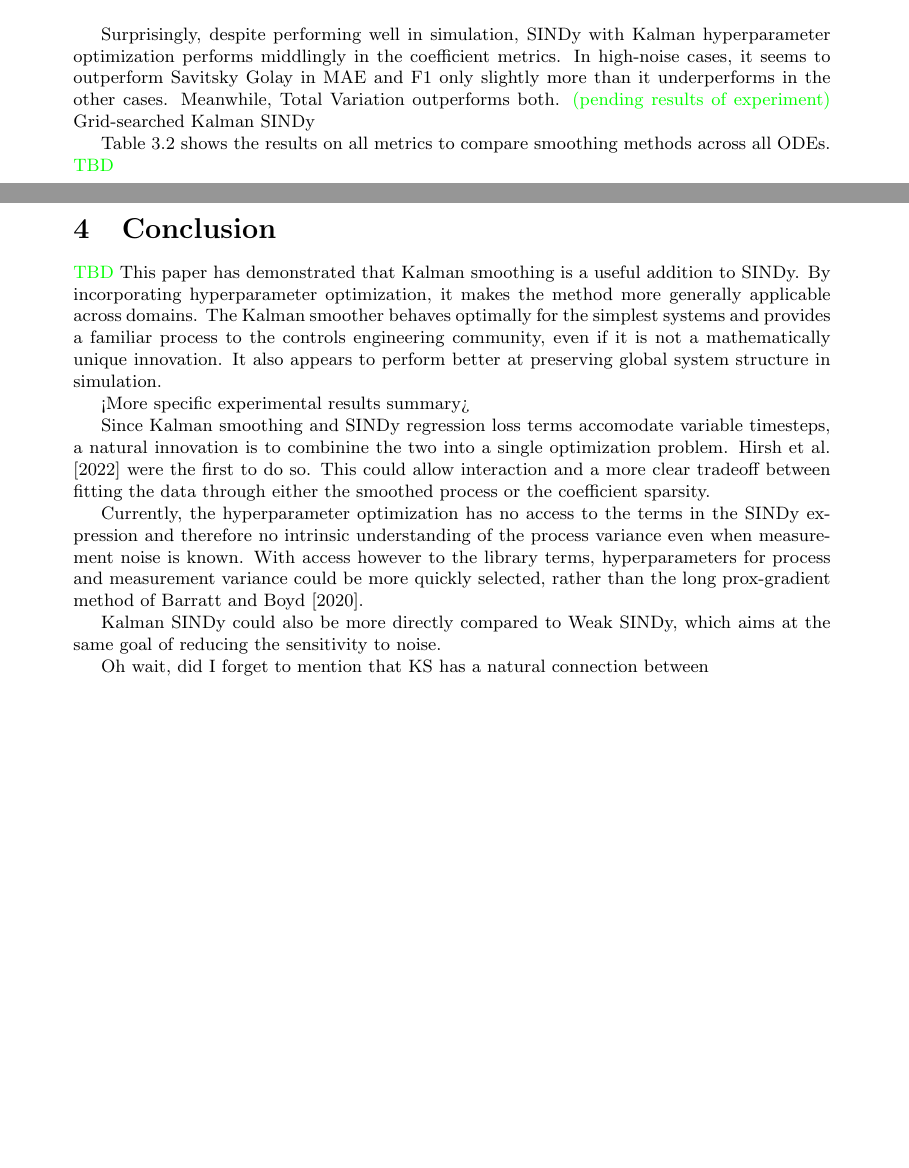
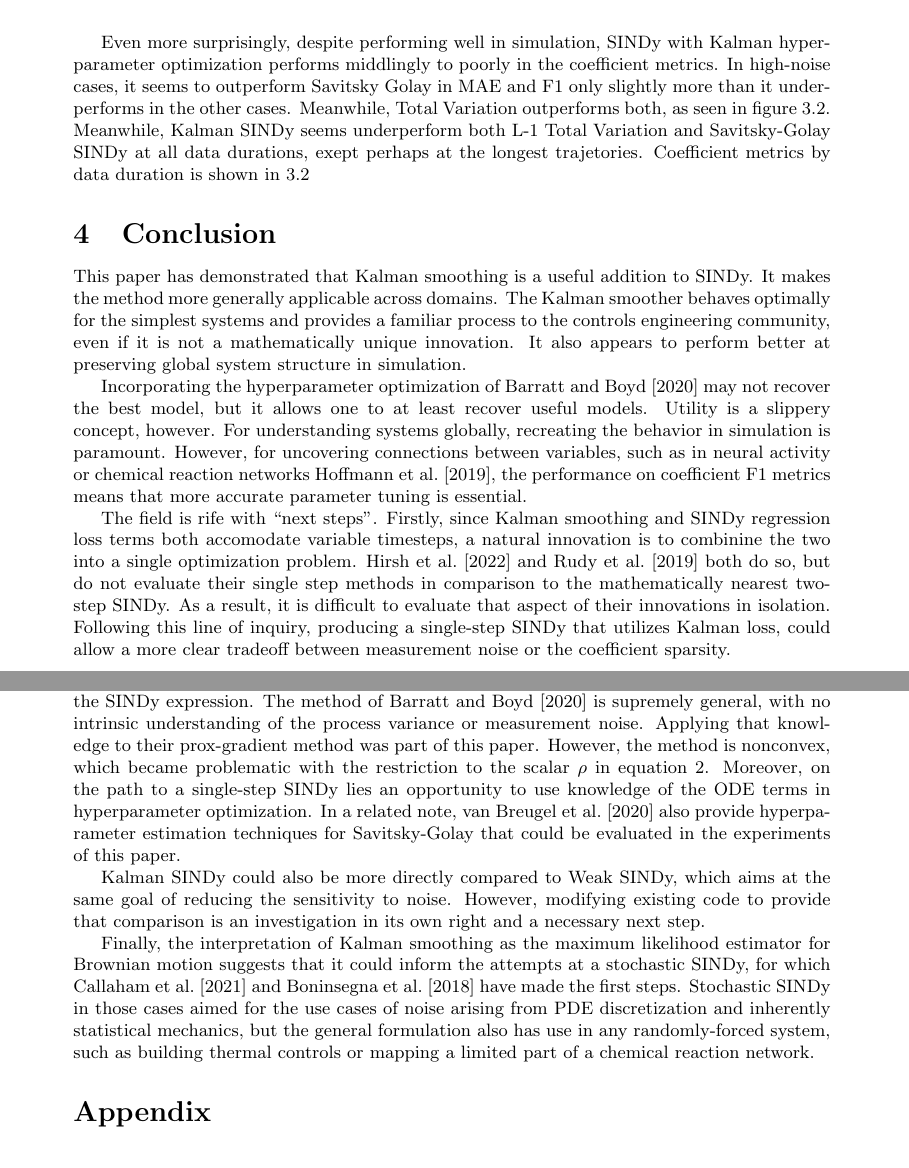
Before and after one commit to Jacob-Stevens-Haas/Kalman-SINDy-Paper, a LaTeX document (main.tex): two parts of pages 8 and 10 of 13 before the commit and two parts of pages 9 and 12 of 15 after it, joined at a grey line, cut so that both start at the same text, the shorter picture padded with empty space. Compiled offline with pdfLaTeX.

Commit message:
(paper)Finished first draft

```diff
--- a/main.tex
+++ b/main.tex
@@ -198,6 +200,2 @@ We find that SINDy with Kalman smoothing recovers the problem structure in appli
 \end{figure}
 
-Surprisingly, despite performing well in simulation, SINDy with Kalman hyperparameter optimization performs middlingly in the coefficient metrics.  In high-noise cases, it seems to outperform Savitsky Golay in MAE and F1 only slightly more than it underperforms in the other cases.  Meanwhile, Total Variation outperforms both. \green{(pending results of experiment)}  Grid-searched Kalman SINDy
-
-
-Table \ref{tab:results} shows the results on all metrics to compare smoothing methods across all ODEs. \green{TBD}
@@ -212,0 +208,3 @@ Table \ref{tab:results} shows the results on all metrics to compare smoothing me
+\end{figure}
+
+Even more surprisingly, despite performing well in simulation, SINDy with Kalman hyperparameter optimization performs middlingly to poorly in the coefficient metrics.  In high-noise cases, it seems to outperform Savitsky Golay in MAE and F1 only slightly more than it underperforms in the other cases.  Meanwhile, Total Variation outperforms both, as seen in figure \ref{fig:noise}. Meanwhile, Kalman SINDy seems underperform both L-1 Total Variation and Savitsky-Golay SINDy at all data durations, exept perhaps at the longest trajetories.  Coefficient metrics by data duration is shown in \ref{fig:time}
@@ -256,16 +225,15 @@ Table \ref{tab:results} shows the results on all metrics to compare smoothing me
 \section{Conclusion}
-\green{TBD}
-This paper has demonstrated that Kalman smoothing is a useful addition to SINDy.  By incorporating hyperparameter optimization, it makes the method more generally applicable across domains. The Kalman smoother behaves optimally for the simplest systems and provides a familiar process to the controls engineering community, even if it is not a mathematically unique innovation.  It also appears to perform better at preserving global system structure in simulation.
+This paper has demonstrated that Kalman smoothing is a useful addition to SINDy.  It makes the method more generally applicable across domains. The Kalman smoother behaves optimally for the simplest systems and provides a familiar process to the controls engineering community, even if it is not a mathematically unique innovation.  It also appears to perform better at preserving global system structure in simulation.
 
-<More specific experimental results summary>
+Incorporating the hyperparameter optimization of \cite{Barratt2020} may not recover the best model, but it allows one to at least recover useful models.  Utility is a slippery concept, however.  For understanding systems globally, recreating the behavior in simulation is paramount.  However, for uncovering connections between variables, such as in neural activity or chemical reaction networks \cite{Hoffmann2019}, the performance on coefficient F1 metrics means that more accurate parameter tuning is essential.
 
-Since Kalman smoothing and SINDy regression loss terms accomodate variable timesteps, a natural innovation is to combinine the two into a single optimization problem.  \cite{Hirsh2022} were the first to do so.  This could allow interaction and a more clear tradeoff between fitting the data through either the smoothed process or the coefficient sparsity.
+The field is rife with ``next steps''.  Firstly, since Kalman smoothing and SINDy regression loss terms both accomodate variable timesteps, a natural innovation is to combinine the two into a single optimization problem.  \cite{Hirsh2022} and \cite{Rudy2019} both do so, but do not evaluate their single step methods in comparison to the mathematically nearest two-step SINDy.  As a result, it is difficult to evaluate that aspect of their innovations in isolation.  Following this line of inquiry, producing a single-step SINDy that utilizes Kalman loss, could allow a more clear tradeoff between measurement noise or the coefficient sparsity.
 
-Currently, the hyperparameter optimization has no access to the terms in the SINDy expression and therefore no intrinsic understanding of the process variance even when measurement noise is known.  With access however to the library terms, hyperparameters for process and measurement variance could be more quickly selected, rather than the long prox-gradient method of \cite{Barratt2020}.
+In parallel, more could be done to give hyperparameter optimization  access to the terms in the SINDy expression.  The method of \cite{Barratt2020} is supremely general, with no intrinsic understanding of the process variance or measurement noise.  Applying that knowledge to their prox-gradient method was part of this paper.  However, the method is nonconvex, which became problematic with the restriction to the scalar $\rho$ in equation \ref{eqn:kalman}.  Moreover, on the path to a single-step SINDy lies an opportunity to use knowledge of the ODE terms in hyperparameter optimization.  In a related note, \cite{VanBreugel2020} also provide hyperparameter estimation techniques for Savitsky-Golay that could be evaluated in the experiments of this paper.
 
-Kalman SINDy could also be more directly compared to Weak SINDy, which aims at the same goal of reducing the sensitivity to noise.
+Kalman SINDy could also be more directly compared to Weak SINDy, which aims at the same goal of reducing the sensitivity to noise.  However, modifying existing code to provide that comparison is an investigation in its own right and a necessary next step.
 
-Oh wait, did I forget to mention that KS has a natural connection between
+Finally, the interpretation of Kalman smoothing as the maximum likelihood estimator for Brownian motion suggests that it could inform the attempts at a stochastic SINDy, for which \cite{Callaham2021} and \cite{Boninsegna2018} have made the first steps.  Stochastic SINDy in those cases aimed for the use cases of noise arising from PDE discretization and inherently statistical mechanics, but the general formulation also has use in any randomly-forced system, such as building thermal controls or mapping a limited part of a chemical reaction network.
 
 \section*{Appendix}
 \begin{table}[ht]
```
Also changed, not shown: main.tex (60 more changed lines).
